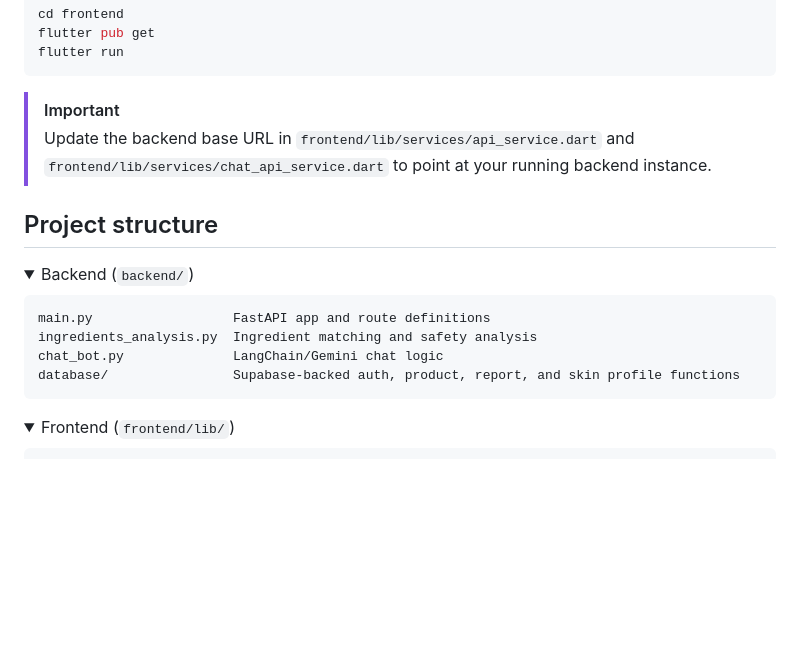
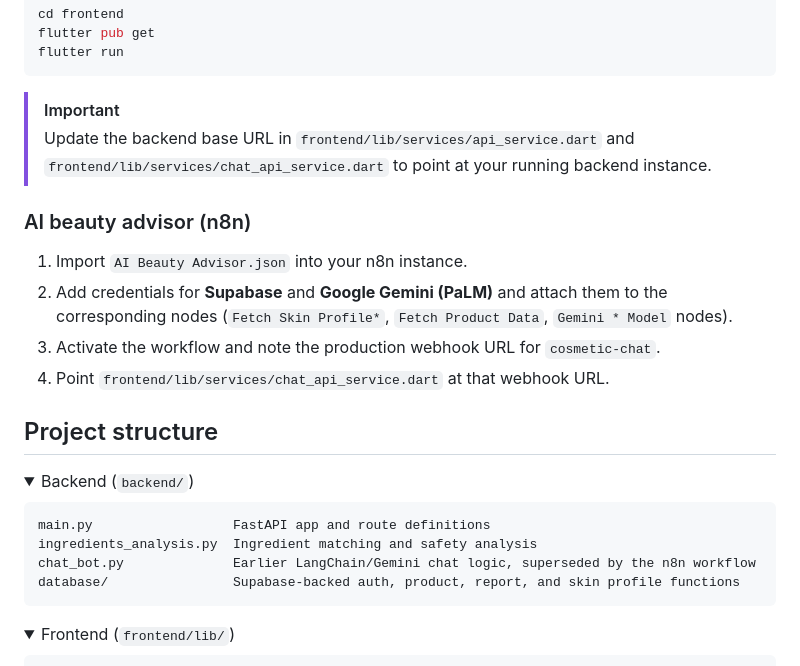
Before and after one commit to ujiamin0512/NPRA-Cosmetic-Checker, a Markdown page: README.md, the part around one of its changes. GitHub-like rendering; folded sections open; blank space fills up the shorter version.

````diff
--- a/README.md
+++ b/README.md
@@ -105,6 +117,14 @@ flutter run
 > Update the backend base URL in `frontend/lib/services/api_service.dart` and
 > `frontend/lib/services/chat_api_service.dart` to point at your running backend instance.
 
+### AI beauty advisor (n8n)
+
+1. Import `AI Beauty Advisor.json` into your n8n instance.
+2. Add credentials for **Supabase** and **Google Gemini (PaLM)** and attach them to the corresponding
+   nodes (`Fetch Skin Profile*`, `Fetch Product Data`, `Gemini * Model` nodes).
+3. Activate the workflow and note the production webhook URL for `cosmetic-chat`.
+4. Point `frontend/lib/services/chat_api_service.dart` at that webhook URL.
+
 ## Project structure
 
 <details>
@@ -113,7 +133,7 @@ flutter run
 ```
 main.py                  FastAPI app and route definitions
 ingredients_analysis.py  Ingredient matching and safety analysis
-chat_bot.py              LangChain/Gemini chat logic
+chat_bot.py              Earlier LangChain/Gemini chat logic, superseded by the n8n workflow
 database/                Supabase-backed auth, product, report, and skin profile functions
 ```
 </details>
````
Also changed, not shown: other parts of README.md (+24 -12 lines).
